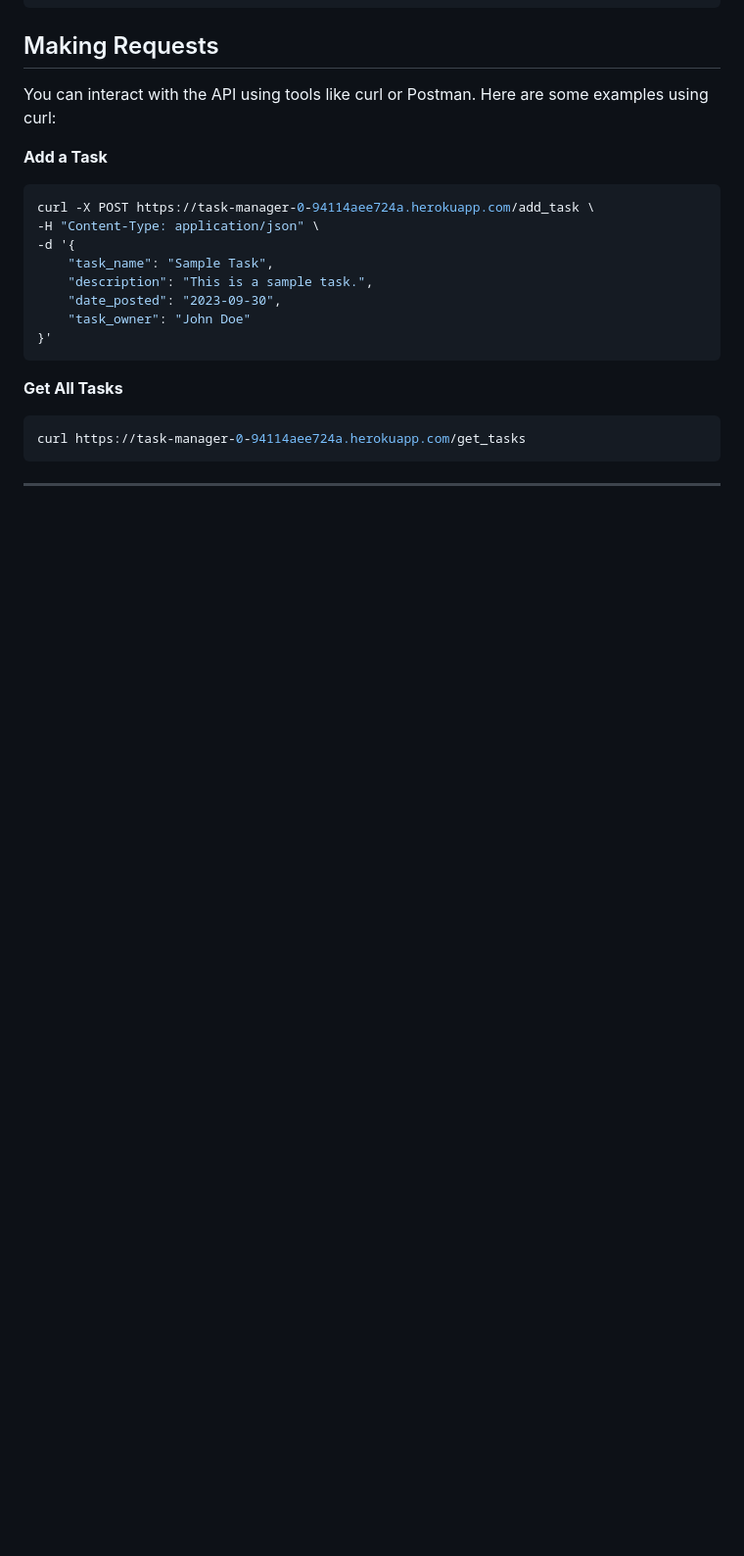
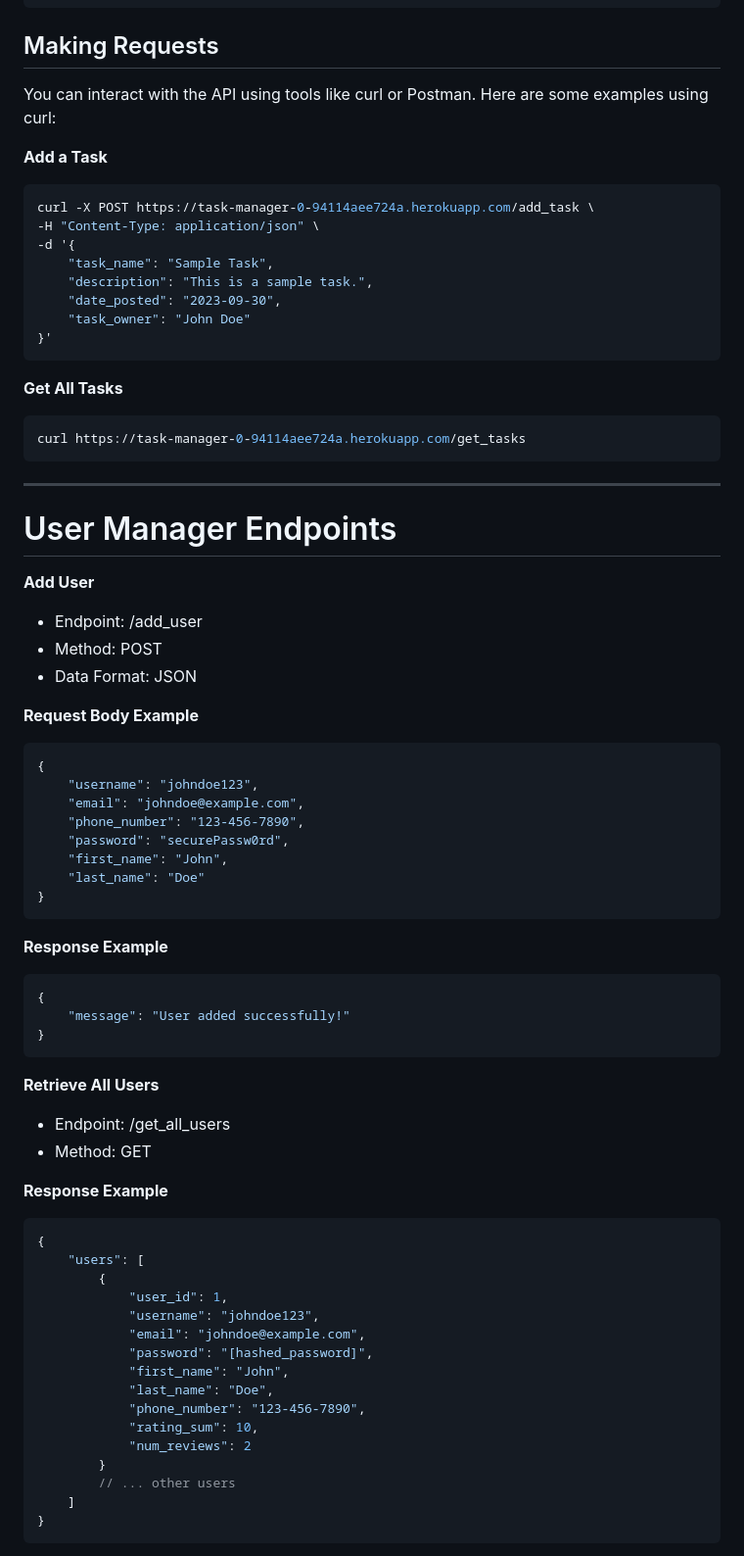
Before and after one commit to Jared-Watson1/CS370, a Markdown page: API/README.md, the part around the change printed below. Shown: that part at 98% size. GitHub-like rendering; blank space fills up the shorter version.

````diff
--- a/API/README.md
+++ b/API/README.md
@@ -153,3 +153,52 @@ curl https://task-manager-0-94114aee724a.herokuapp.com/get_tasks
 ```
 
 ---
+
+# User Manager Endpoints
+
+**Add User**
+ - Endpoint: /add_user
+ - Method: POST
+ - Data Format: JSON
+
+**Request Body Example**
+```json
+{
+    "username": "johndoe123",
+    "email": "johndoe@example.com",
+    "phone_number": "123-456-7890",
+    "password": "securePassw0rd",
+    "first_name": "John",
+    "last_name": "Doe"
+}
+```
+**Response Example**
+```json
+{
+    "message": "User added successfully!"
+}
+```
+**Retrieve All Users**
+ - Endpoint: /get_all_users
+ - Method: GET
+
+**Response Example**
+```json
+{
+    "users": [
+        {
+            "user_id": 1,
+            "username": "johndoe123",
+            "email": "johndoe@example.com",
+            "password": "[hashed_password]",
+            "first_name": "John",
+            "last_name": "Doe",
+            "phone_number": "123-456-7890",
+            "rating_sum": 10,
+            "num_reviews": 2
+        }
+        // ... other users
+    ]
+}
+```
+
````
Also changed, not shown: other parts of API/README.md (+47 -0 lines).
